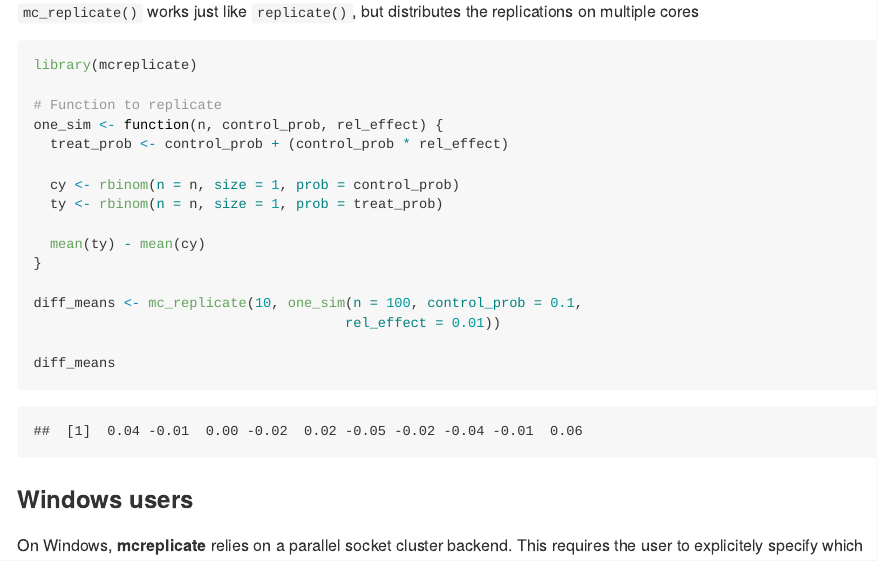
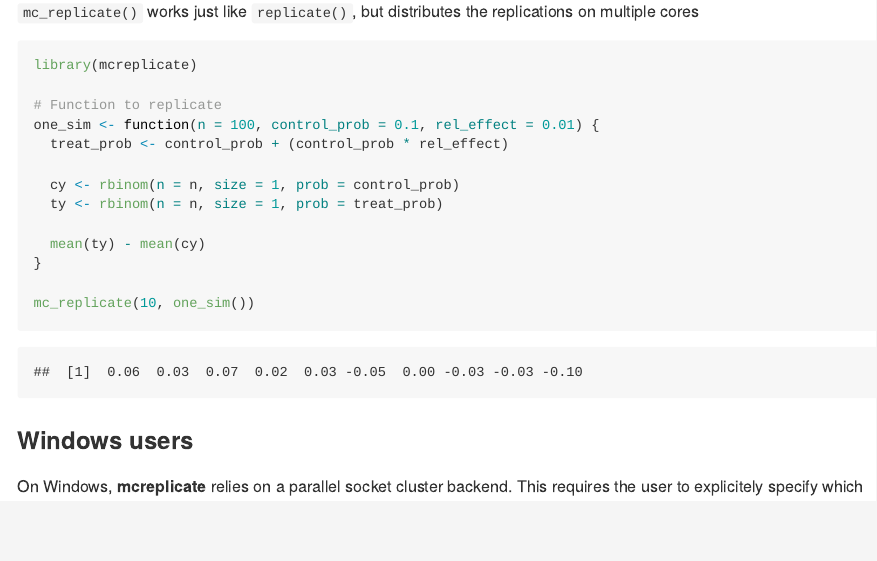
Before and after one commit to christophergandrud/mcreplicate, an R Markdown document (README.Rmd): the page in a window 1100 px wide, from 450 px down. The pictures show the output file README.md that the author committed with the source, drawn offline in the style of GitHub; badge pictures from the web are left out.

Commit message:
Simplify example

````diff
--- a/README.Rmd
+++ b/README.Rmd
@@ -31,7 +31,7 @@ remotes::install_github("christophergandrud/mcreplicate")
 library(mcreplicate)
 
 # Function to replicate
-one_sim <- function(n, control_prob, rel_effect) {
+one_sim <- function(n = 100, control_prob = 0.1, rel_effect = 0.01) {
   treat_prob <- control_prob + (control_prob * rel_effect)
 
   cy <- rbinom(n = n, size = 1, prob = control_prob)
@@ -40,10 +40,7 @@ one_sim <- function(n, control_prob, rel_effect) {
   mean(ty) - mean(cy)
 }
 
-diff_means <- mc_replicate(10, one_sim(n = 100, control_prob = 0.1,
-                                      rel_effect = 0.01))
-
-diff_means
+mc_replicate(10, one_sim())
 ```
 
 ### Windows users
````
Also changed, not shown: README.md.
